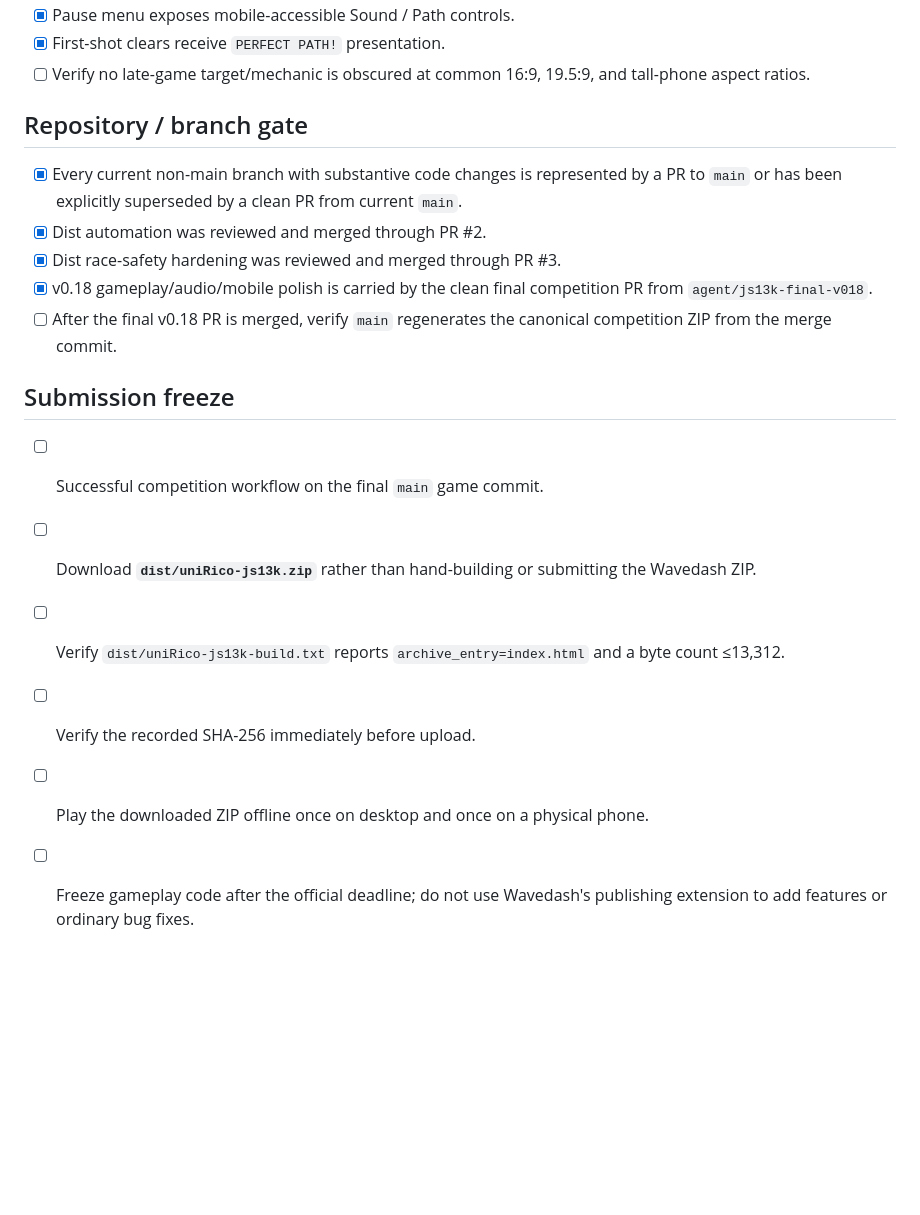
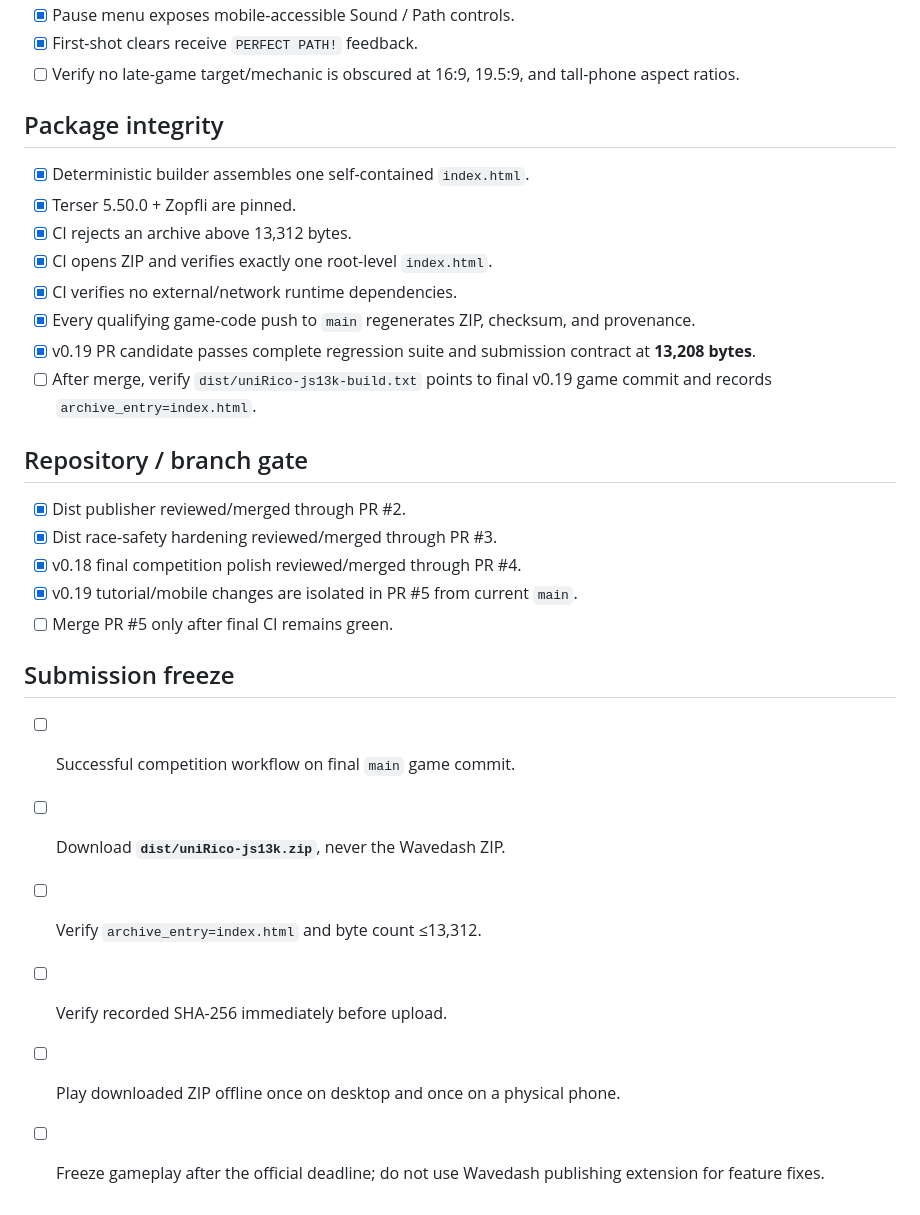
Before and after one commit to sidhulyalkar/uniRico, a Markdown page: docs/COMPETITION_CHECKLIST.md, the part around one of its changes. Drawn GitHub-style; blank space fills up the shorter version.

```diff
--- a/docs/COMPETITION_CHECKLIST.md
+++ b/docs/COMPETITION_CHECKLIST.md
@@ -105,20 +103,31 @@ The release is not considered submission-ready unless every item in this section
 - [x] Pause menu exposes mobile-accessible Sound / Path controls.
-- [x] First-shot clears receive `PERFECT PATH!` presentation.
-- [ ] Verify no late-game target/mechanic is obscured at common 16:9, 19.5:9, and tall-phone aspect ratios.
+- [x] First-shot clears receive `PERFECT PATH!` feedback.
+- [ ] Verify no late-game target/mechanic is obscured at 16:9, 19.5:9, and tall-phone aspect ratios.
+
+## Package integrity
+
+- [x] Deterministic builder assembles one self-contained `index.html`.
+- [x] Terser 5.50.0 + Zopfli are pinned.
+- [x] CI rejects an archive above 13,312 bytes.
+- [x] CI opens ZIP and verifies exactly one root-level `index.html`.
+- [x] CI verifies no external/network runtime dependencies.
+- [x] Every qualifying game-code push to `main` regenerates ZIP, checksum, and provenance.
+- [x] v0.19 PR candidate passes complete regression suite and submission contract at **13,208 bytes**.
+- [ ] After merge, verify `dist/uniRico-js13k-build.txt` points to final v0.19 game commit and records `archive_entry=index.html`.
 
 ## Repository / branch gate
 
-- [x] Every current non-main branch with substantive code changes is represented by a PR to `main` or has been explicitly superseded by a clean PR from current `main`.
-- [x] Dist automation was reviewed and merged through PR #2.
-- [x] Dist race-safety hardening was reviewed and merged through PR #3.
-- [x] v0.18 gameplay/audio/mobile polish is carried by the clean final competition PR from `agent/js13k-final-v018`.
-- [ ] After the final v0.18 PR is merged, verify `main` regenerates the canonical competition ZIP from the merge commit.
+- [x] Dist publisher reviewed/merged through PR #2.
+- [x] Dist race-safety hardening reviewed/merged through PR #3.
+- [x] v0.18 final competition polish reviewed/merged through PR #4.
+- [x] v0.19 tutorial/mobile changes are isolated in PR #5 from current `main`.
+- [ ] Merge PR #5 only after final CI remains green.
 
 ## Submission freeze
 
-- [ ] Successful competition workflow on the final `main` game commit.
-- [ ] Download **`dist/uniRico-js13k.zip`** rather than hand-building or submitting the Wavedash ZIP.
-- [ ] Verify `dist/uniRico-js13k-build.txt` reports `archive_entry=index.html` and a byte count ≤13,312.
-- [ ] Verify the recorded SHA-256 immediately before upload.
-- [ ] Play the downloaded ZIP offline once on desktop and once on a physical phone.
-- [ ] Freeze gameplay code after the official deadline; do not use Wavedash's publishing extension to add features or ordinary bug fixes.
+- [ ] Successful competition workflow on final `main` game commit.
+- [ ] Download **`dist/uniRico-js13k.zip`**, never the Wavedash ZIP.
+- [ ] Verify `archive_entry=index.html` and byte count ≤13,312.
+- [ ] Verify recorded SHA-256 immediately before upload.
+- [ ] Play downloaded ZIP offline once on desktop and once on a physical phone.
+- [ ] Freeze gameplay after the official deadline; do not use Wavedash publishing extension for feature fixes.
```
Also changed, not shown: other parts of docs/COMPETITION_CHECKLIST.md (+62 -64 lines).
